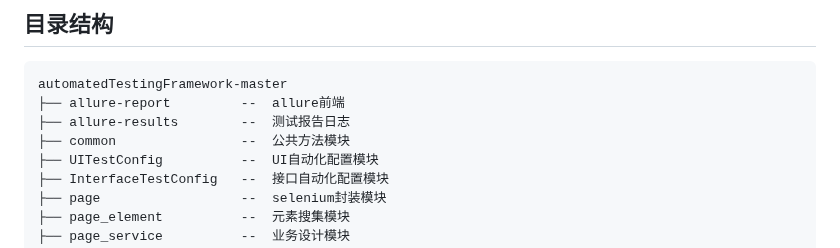
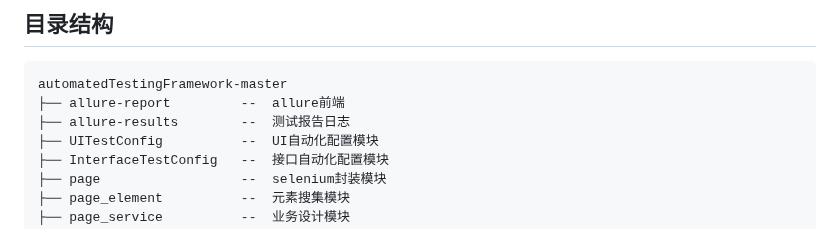
Before and after one commit to iAmAnyus/webAutomatedTestingFramework, a Markdown page: README.md, the part around the change. Drawn GitHub-style.

```diff
--- a/README.md
+++ b/README.md
@@ -23,7 +23,6 @@
 automatedTestingFramework-master
 ├── allure-report         --  allure前端
 ├── allure-results        --  测试报告日志
-├── common                --  公共方法模块
 ├── UITestConfig          --  UI自动化配置模块
 ├── InterfaceTestConfig   --  接口自动化配置模块
 ├── page                  --  selenium封装模块
```
